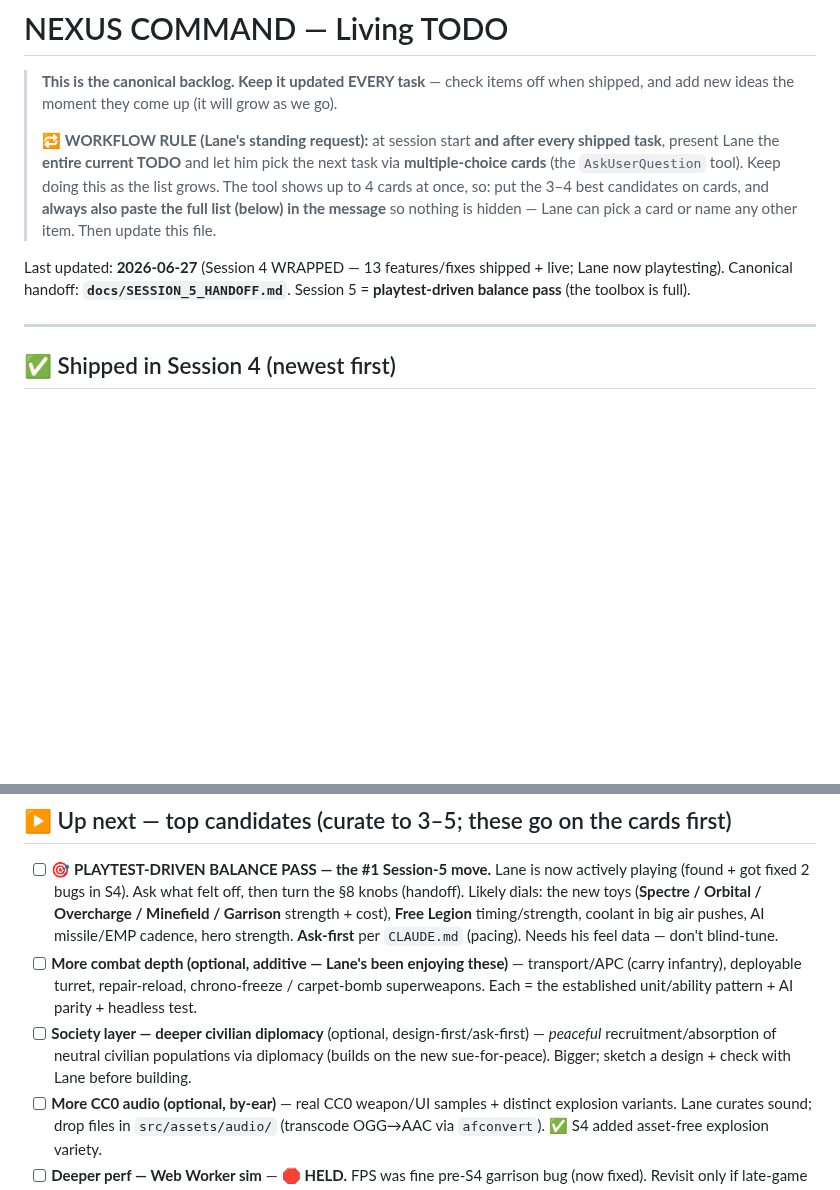
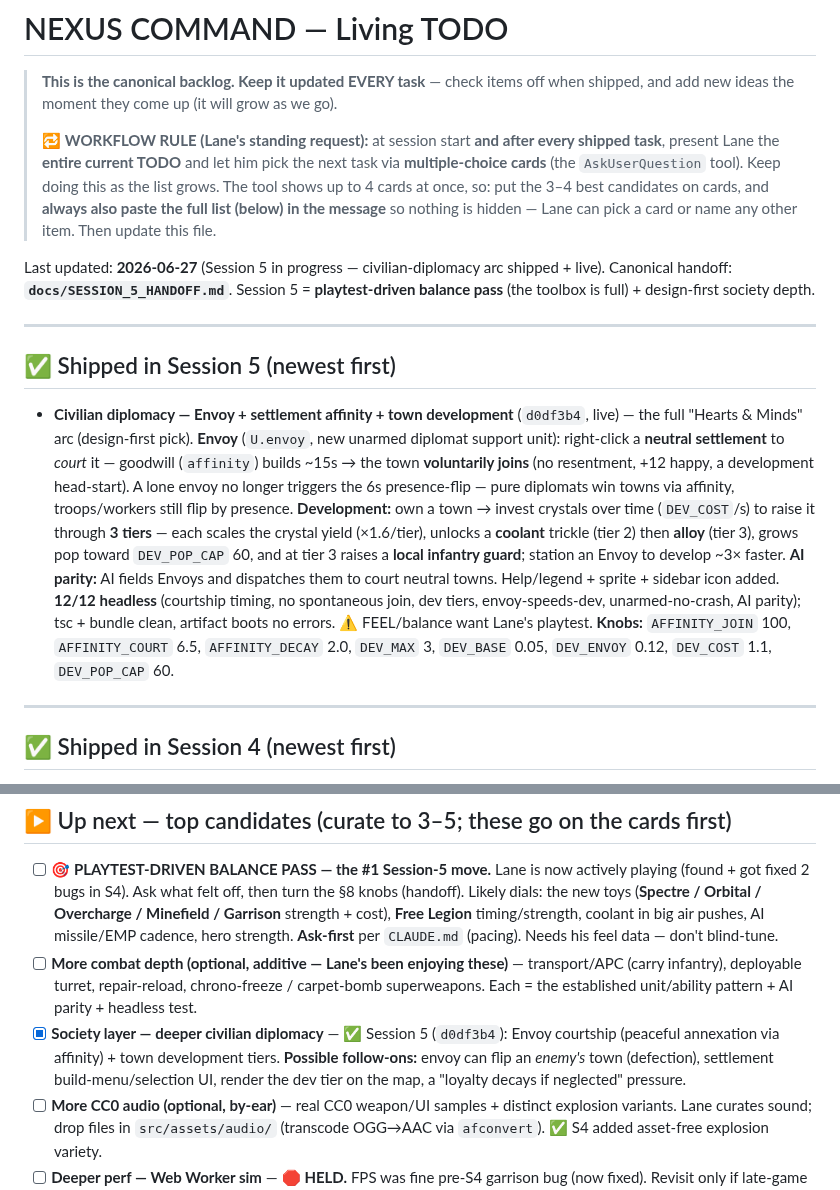
Before and after one commit to lradbill-ship-it/Nexus-Command, a Markdown page: docs/TODO.md, 2 parts joined by grey strips. Rendered like a GitHub page; blank space fills up the shorter version.

Commit message:
docs: TODO — civilian diplomacy arc shipped (Session 5)

```diff
--- a/docs/TODO.md
+++ b/docs/TODO.md
@@ -9,7 +9,12 @@
 > so: put the 3–4 best candidates on cards, and **always also paste the full list (below) in the message**
 > so nothing is hidden — Lane can pick a card or name any other item. Then update this file.
 
-Last updated: **2026‑06‑27** (Session 4 WRAPPED — 13 features/fixes shipped + live; Lane now playtesting). Canonical handoff: **`docs/SESSION_5_HANDOFF.md`**. Session 5 = **playtest‑driven balance pass** (the toolbox is full).
+Last updated: **2026‑06‑27** (Session 5 in progress — civilian‑diplomacy arc shipped + live). Canonical handoff: **`docs/SESSION_5_HANDOFF.md`**. Session 5 = **playtest‑driven balance pass** (the toolbox is full) + design‑first society depth.
+
+---
+
+## ✅ Shipped in Session 5 (newest first)
+- **Civilian diplomacy — Envoy + settlement affinity + town development** (`d0df3b4`, live) — the full "Hearts & Minds" arc (design‑first pick). **Envoy** (`U.envoy`, new unarmed diplomat support unit): right‑click a **neutral settlement** to *court* it — goodwill (`affinity`) builds ~15s → the town **voluntarily joins** (no resentment, +12 happy, a development head‑start). A lone envoy no longer triggers the 6s presence‑flip — pure diplomats win towns via affinity, troops/workers still flip by presence. **Development:** own a town → invest crystals over time (`DEV_COST`/s) to raise it through **3 tiers** — each scales the crystal yield (×1.6/tier), unlocks a **coolant** trickle (tier 2) then **alloy** (tier 3), grows pop toward `DEV_POP_CAP` 60, and at tier 3 raises a **local infantry guard**; station an Envoy to develop ~3× faster. **AI parity:** AI fields Envoys and dispatches them to court neutral towns. Help/legend + sprite + sidebar icon added. **12/12 headless** (courtship timing, no spontaneous join, dev tiers, envoy‑speeds‑dev, unarmed‑no‑crash, AI parity); tsc + bundle clean, artifact boots no errors. ⚠ FEEL/balance want Lane's playtest. **Knobs:** `AFFINITY_JOIN` 100, `AFFINITY_COURT` 6.5, `AFFINITY_DECAY` 2.0, `DEV_MAX` 3, `DEV_BASE` 0.05, `DEV_ENVOY` 0.12, `DEV_COST` 1.1, `DEV_POP_CAP` 60.
 
 ---
 
@@ -34,7 +39,7 @@ Last updated: **2026‑06‑27** (Session 4 WRAPPED — 13 features/fixes shippe
 ## ▶ Up next — top candidates (curate to 3–5; these go on the cards first)
 - [ ] **🎯 PLAYTEST‑DRIVEN BALANCE PASS — the #1 Session‑5 move.** Lane is now actively playing (found + got fixed 2 bugs in S4). Ask what felt off, then turn the §8 knobs (handoff). Likely dials: the new toys (**Spectre / Orbital / Overcharge / Minefield / Garrison** strength + cost), **Free Legion** timing/strength, coolant in big air pushes, AI missile/EMP cadence, hero strength. **Ask‑first** per `CLAUDE.md` (pacing). Needs his feel data — don't blind‑tune.
 - [ ] **More combat depth (optional, additive — Lane's been enjoying these)** — transport/APC (carry infantry), deployable turret, repair‑reload, chrono‑freeze / carpet‑bomb superweapons. Each = the established unit/ability pattern + AI parity + headless test.
-- [ ] **Society layer — deeper civilian diplomacy** (optional, design‑first/ask‑first) — *peaceful* recruitment/absorption of neutral civilian populations via diplomacy (builds on the new sue‑for‑peace). Bigger; sketch a design + check with Lane before building.
+- [x] **Society layer — deeper civilian diplomacy** — ✅ Session 5 (`d0df3b4`): Envoy courtship (peaceful annexation via affinity) + town development tiers. **Possible follow‑ons:** envoy can flip an *enemy's* town (defection), settlement build‑menu/selection UI, render the dev tier on the map, a "loyalty decays if neglected" pressure.
 - [ ] **More CC0 audio (optional, by‑ear)** — real CC0 weapon/UI samples + distinct explosion variants. Lane curates sound; drop files in `src/assets/audio/` (transcode OGG→AAC via `afconvert`). ✅ S4 added asset‑free explosion variety.
 - [ ] **Deeper perf — Web Worker sim** — 🛑 **HELD.** FPS was fine pre‑S4 garrison bug (now fixed). Revisit only if late‑game FPS still bites after the fix; re‑confirm with Lane first.
 
```
